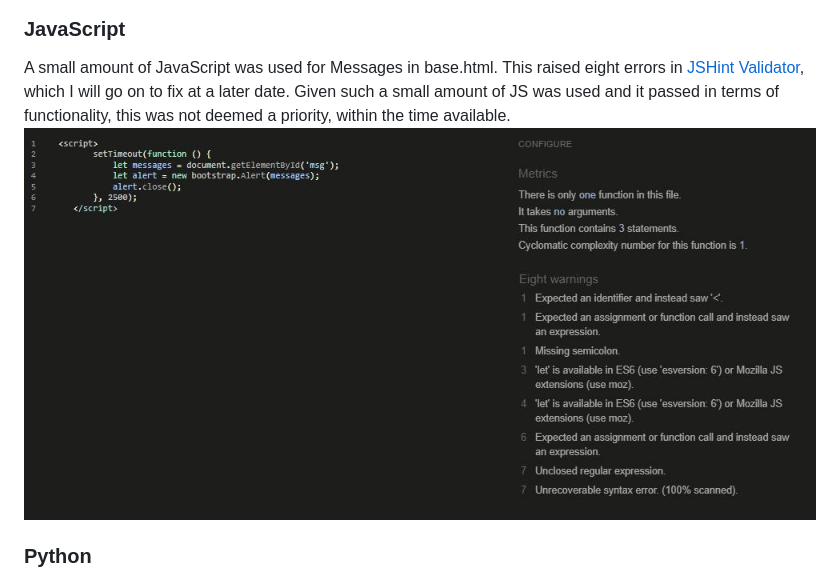
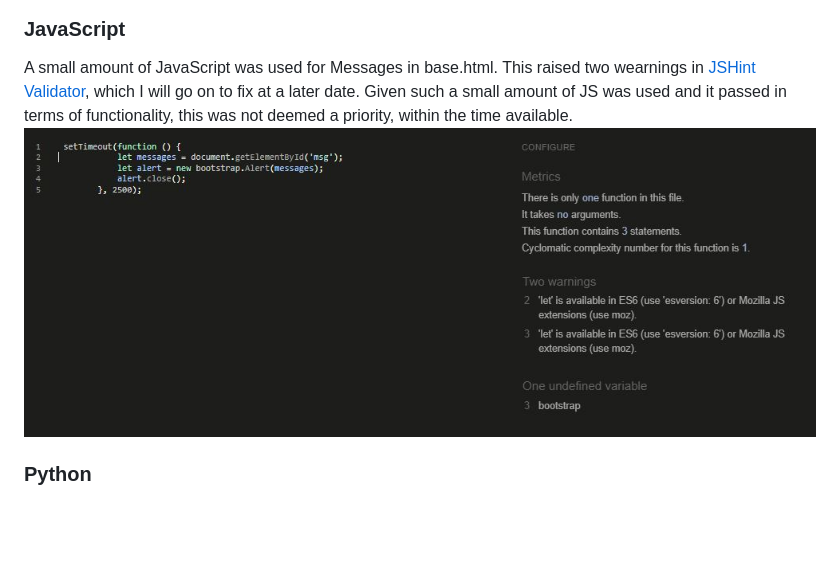
Before and after one commit to helenmurugan/the-groomers-network, a Markdown page: TESTING.md, the part around the change. GitHub-like rendering; pictures changed too: documentation/js.jpg; blank space fills up the shorter version.

```diff
--- a/TESTING.md
+++ b/TESTING.md
@@ -50,7 +50,7 @@ The CSS code was tested using [W3C CSS Validator](https://jigsaw.w3.org/css-vali
 ![CSS Validator](documentation/css.jpg)
 
 ### JavaScript
-A small amount of JavaScript was used for Messages in base.html. This raised eight errors in [JSHint Validator](https://jshint.com/), which I will go on to fix at a later date. Given such a small amount of JS was used and it passed in terms of functionality, this was not deemed a priority, within the time available.<br>
+A small amount of JavaScript was used for Messages in base.html. This raised two wearnings in [JSHint Validator](https://jshint.com/), which I will go on to fix at a later date. Given such a small amount of JS was used and it passed in terms of functionality, this was not deemed a priority, within the time available.<br>
 ![JS Validator](documentation/js.jpg)
 
 ### Python
```
Also changed, not shown: README.md (+11 -0 lines), 2 other files.
